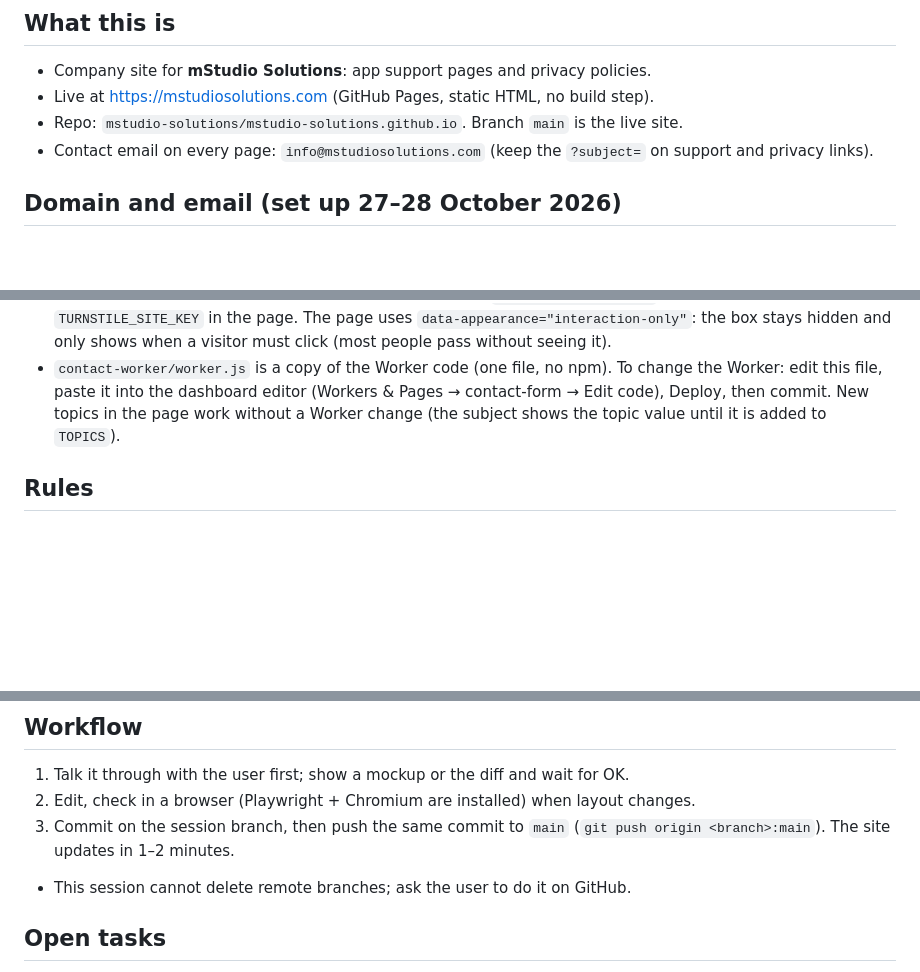
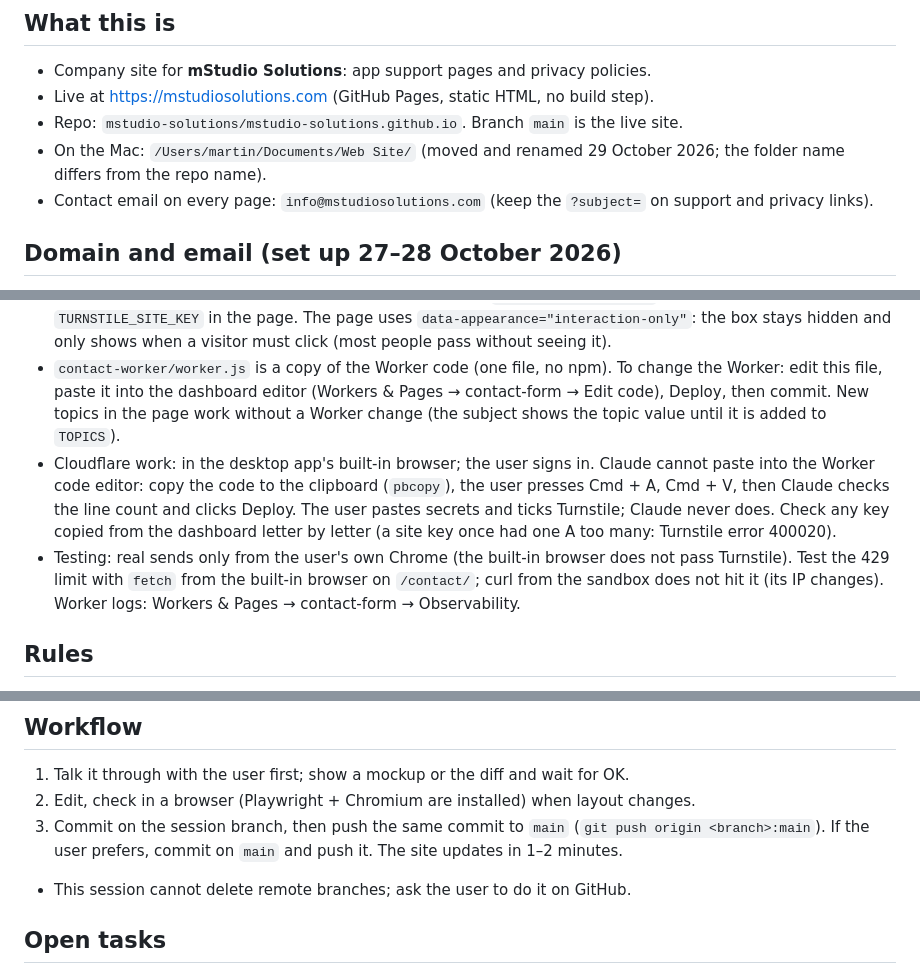
Before and after one commit to mstudio-solutions/mstudio-solutions.github.io, a Markdown page: WEBSITE.md, 3 parts joined by grey strips. Rendered like a GitHub page; blank space fills up the shorter version.

Commit message:
WEBSITE.md: Mac folder, Cloudflare work and testing notes

```diff
--- a/WEBSITE.md
+++ b/WEBSITE.md
@@ -6,6 +6,7 @@ Keep this file short. Update it when a rule, page or open task changes.
 - Company site for **mStudio Solutions**: app support pages and privacy policies.
 - Live at https://mstudiosolutions.com (GitHub Pages, static HTML, no build step).
 - Repo: `mstudio-solutions/mstudio-solutions.github.io`. Branch `main` is the live site.
+- On the Mac: `/Users/martin/Documents/Web Site/` (moved and renamed 29 October 2026; the folder name differs from the repo name).
 - Contact email on every page: `info@mstudiosolutions.com` (keep the `?subject=` on support and privacy links).
 
 ## Domain and email (set up 27–28 October 2026)
@@ -52,6 +53,8 @@ Keep this file short. Update it when a rule, page or open task changes.
 - Cloudflare Worker `contact-form` (Free plan) at `https://contact-form.datexts.workers.dev`, live since 29 October 2026. It allows CORS only from `https://mstudiosolutions.com`; checks the fields again (email, required fields, lengths, `website` empty, 1 file, JPG/PNG/PDF by file type, 2 MB); checks Turnstile last; builds the email (MIME) itself and sends it with the `SEND_EMAIL` binding (Email Service / Email Routing) to `mstudiosolutions@gmail.com`, From `website@mstudiosolutions.com`, Reply-To the visitor, subject `[Website] <topic>: <subject>`, the file attached. Nothing is stored. Errors only give a short message; details go to the Worker logs.
 - Worker settings: binding `SEND_EMAIL`; binding `RATE_LIMITER` (Rate limiter, namespace 1001, 3 per 60 seconds: each IP can send at most 3 messages a minute; more get 429 and the page says "wait a minute"; the count is per Cloudflare location, so roughly); secret `TURNSTILE_SECRET` (the Turnstile secret key; never in the repo or chat). Turnstile widget "mStudio contact form", hostname `mstudiosolutions.com`, Managed; its site key is `TURNSTILE_SITE_KEY` in the page. The page uses `data-appearance="interaction-only"`: the box stays hidden and only shows when a visitor must click (most people pass without seeing it).
 - `contact-worker/worker.js` is a copy of the Worker code (one file, no npm). To change the Worker: edit this file, paste it into the dashboard editor (Workers & Pages → contact-form → Edit code), Deploy, then commit. New topics in the page work without a Worker change (the subject shows the topic value until it is added to `TOPICS`).
+- Cloudflare work: in the desktop app's built-in browser; the user signs in. Claude cannot paste into the Worker code editor: copy the code to the clipboard (`pbcopy`), the user presses Cmd + A, Cmd + V, then Claude checks the line count and clicks Deploy. The user pastes secrets and ticks Turnstile; Claude never does. Check any key copied from the dashboard letter by letter (a site key once had one A too many: Turnstile error 400020).
+- Testing: real sends only from the user's own Chrome (the built-in browser does not pass Turnstile). Test the 429 limit with `fetch` from the built-in browser on `/contact/`; curl from the sandbox does not hit it (its IP changes). Worker logs: Workers & Pages → contact-form → Observability.
 
 ## Rules
 - Names: "mStudio Solutions" (titles, footer, logo alt). App: "mPractice Canadian Citizenship" (not "Canada").
@@ -63,7 +66,7 @@ Keep this file short. Update it when a rule, page or open task changes.
 ## Workflow
 1. Talk it through with the user first; show a mockup or the diff and wait for OK.
 2. Edit, check in a browser (Playwright + Chromium are installed) when layout changes.
-3. Commit on the session branch, then push the same commit to `main` (`git push origin <branch>:main`). The site updates in 1–2 minutes.
+3. Commit on the session branch, then push the same commit to `main` (`git push origin <branch>:main`). If the user prefers, commit on `main` and push it. The site updates in 1–2 minutes.
 - This session cannot delete remote branches; ask the user to do it on GitHub.
 
 ## Open tasks
```
